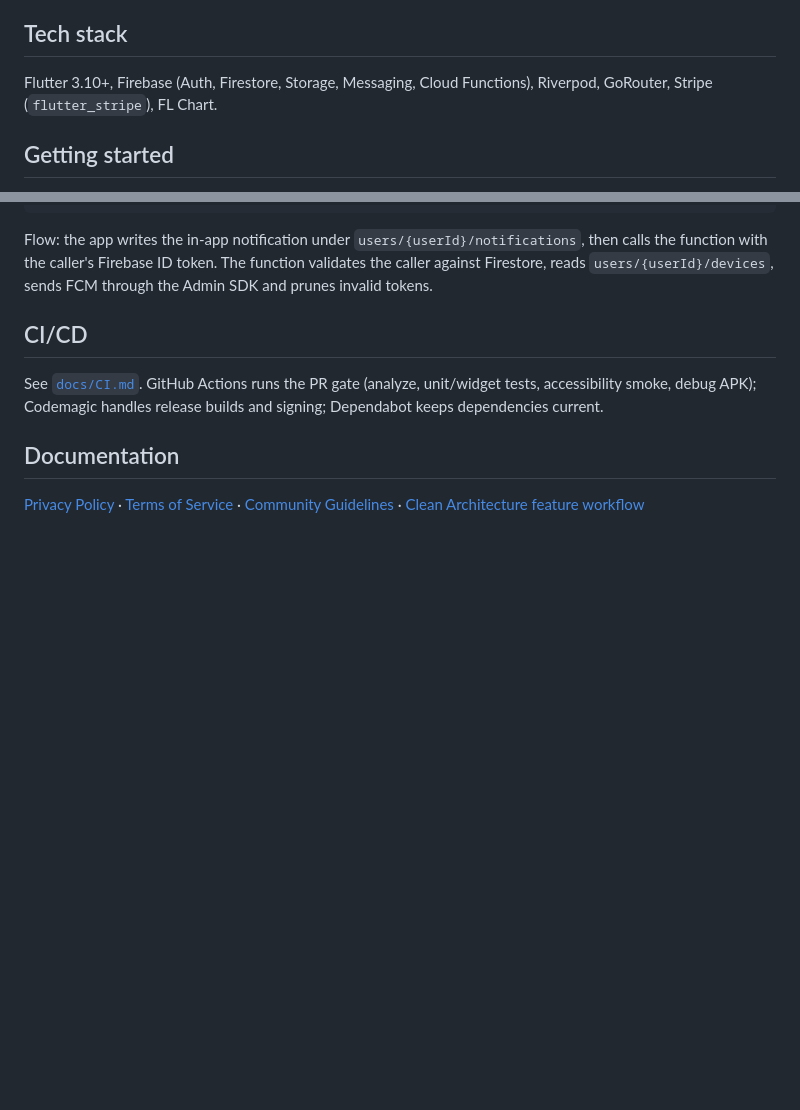
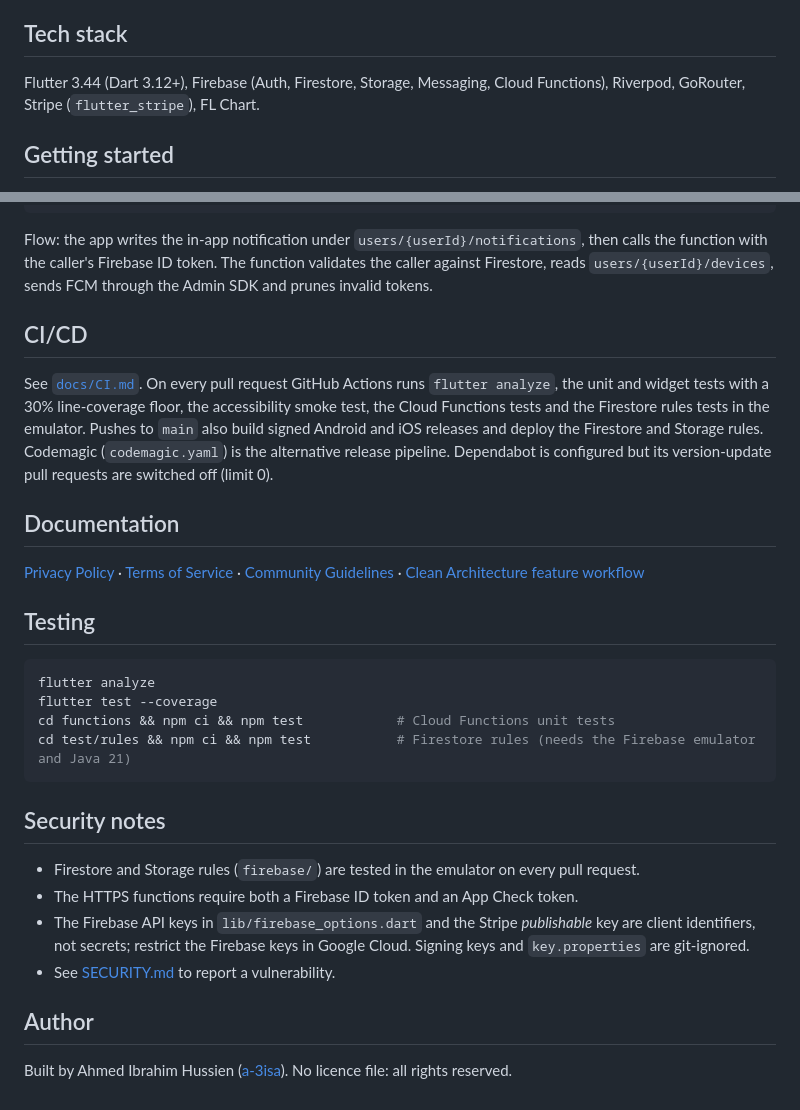
Before and after one commit to a-3isa/zyntro_flutter, a Markdown page: README.md, 2 parts joined by grey strips. Drawn GitHub-style; blank space fills up the shorter version.

Commit message:
docs: add architecture, testing, security notes and author to the README
Add a Mermaid diagram of the app, Firebase and the Cloud Functions, the
test commands, security notes and the author. Correct the CI section
(there is no debug-APK PR gate; releases build on main; Dependabot
version updates are switched off) and the Flutter version.

Claude-Session: https://claude.ai/code/session_01HAq4gmZNPw3w9JJzR8Rfbk

````diff
--- a/README.md
+++ b/README.md
@@ -14,7 +28,7 @@ Supported platforms: Android and iOS only. See [`docs/SUPPORTED_PLATFORMS.md`](d
 
 ## Tech stack
 
-Flutter 3.10+, Firebase (Auth, Firestore, Storage, Messaging, Cloud Functions), Riverpod, GoRouter, Stripe (`flutter_stripe`), FL Chart.
+Flutter 3.44 (Dart 3.12+), Firebase (Auth, Firestore, Storage, Messaging, Cloud Functions), Riverpod, GoRouter, Stripe (`flutter_stripe`), FL Chart.
 
 ## Getting started
 
@@ -58,8 +72,28 @@ Flow: the app writes the in-app notification under `users/{userId}/notifications
 
 ## CI/CD
 
-See [`docs/CI.md`](docs/CI.md). GitHub Actions runs the PR gate (analyze, unit/widget tests, accessibility smoke, debug APK); Codemagic handles release builds and signing; Dependabot keeps dependencies current.
+See [`docs/CI.md`](docs/CI.md). On every pull request GitHub Actions runs `flutter analyze`, the unit and widget tests with a 30% line-coverage floor, the accessibility smoke test, the Cloud Functions tests and the Firestore rules tests in the emulator. Pushes to `main` also build signed Android and iOS releases and deploy the Firestore and Storage rules. Codemagic (`codemagic.yaml`) is the alternative release pipeline. Dependabot is configured but its version-update pull requests are switched off (limit 0).
 
 ## Documentation
 
 [Privacy Policy](docs/privacy-policy.md) · [Terms of Service](docs/terms-of-service.md) · [Community Guidelines](docs/community-guidelines.md) · [Clean Architecture feature workflow](docs/clean-architecture-feature-workflow.md)
+
+## Testing
+
+```bash
+flutter analyze
+flutter test --coverage
+cd functions && npm ci && npm test            # Cloud Functions unit tests
+cd test/rules && npm ci && npm test           # Firestore rules (needs the Firebase emulator and Java 21)
+```
+
+## Security notes
+
+- Firestore and Storage rules (`firebase/`) are tested in the emulator on every pull request.
+- The HTTPS functions require both a Firebase ID token and an App Check token.
+- The Firebase API keys in `lib/firebase_options.dart` and the Stripe *publishable* key are client identifiers, not secrets; restrict the Firebase keys in Google Cloud. Signing keys and `key.properties` are git-ignored.
+- See [SECURITY.md](SECURITY.md) to report a vulnerability.
+
+## Author
+
+Built by Ahmed Ibrahim Hussien ([a-3isa](https://github.com/a-3isa)). No licence file: all rights reserved.
````
Also changed, not shown: other parts of README.md (+14 -0 lines).
